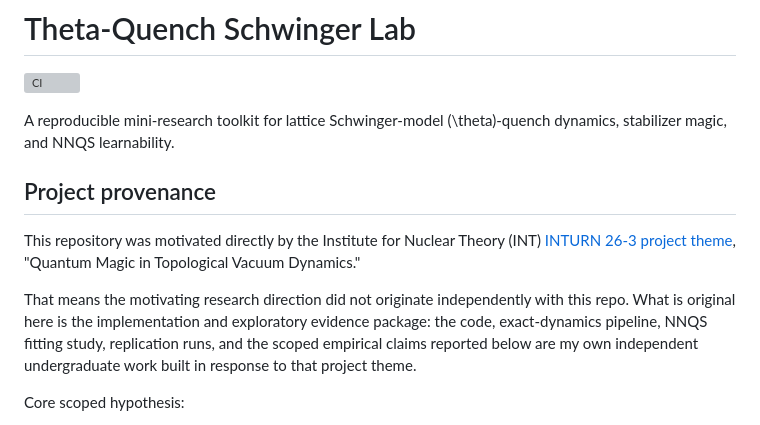
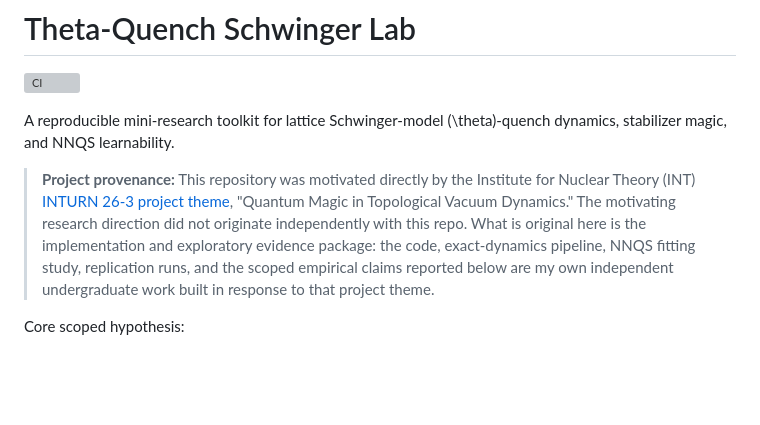
Before and after one commit to DivijChawla/theta-quench-schwinger-lab, a Markdown page: README.md, the part around the change. Rendered like a GitHub page; blank space fills up the shorter version; grey boxes are pictures that could not be loaded.

Commit message:
Move attribution note to top of README

```diff
--- a/README.md
+++ b/README.md
@@ -3,11 +3,7 @@
 
 A reproducible mini-research toolkit for lattice Schwinger-model \(\theta\)-quench dynamics, stabilizer magic, and NNQS learnability.
 
-## Project provenance
-
-This repository was motivated directly by the Institute for Nuclear Theory (INT) [INTURN 26-3 project theme](https://www.int.washington.edu/index.php/inturn-26-3), "Quantum Magic in Topological Vacuum Dynamics."
-
-That means the motivating research direction did not originate independently with this repo. What is original here is the implementation and exploratory evidence package: the code, exact-dynamics pipeline, NNQS fitting study, replication runs, and the scoped empirical claims reported below are my own independent undergraduate work built in response to that project theme.
+> **Project provenance:** This repository was motivated directly by the Institute for Nuclear Theory (INT) [INTURN 26-3 project theme](https://www.int.washington.edu/index.php/inturn-26-3), "Quantum Magic in Topological Vacuum Dynamics." The motivating research direction did not originate independently with this repo. What is original here is the implementation and exploratory evidence package: the code, exact-dynamics pipeline, NNQS fitting study, replication runs, and the scoped empirical claims reported below are my own independent undergraduate work built in response to that project theme.
 
 Core scoped hypothesis:
 - In baseline small-\(N\) exact simulations, higher stabilizer magic tends to coincide with harder NNQS fitting (higher validation NLL).
```
